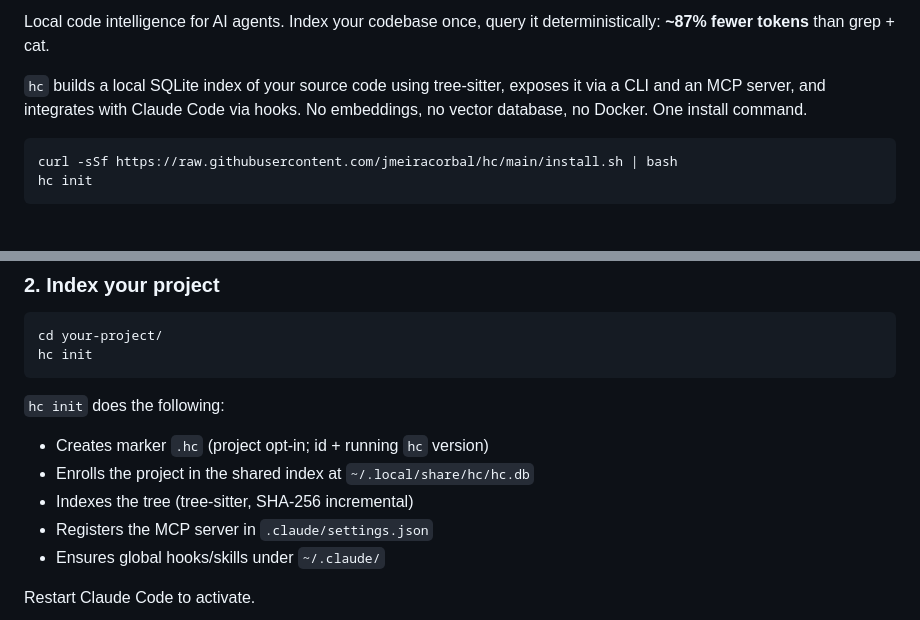
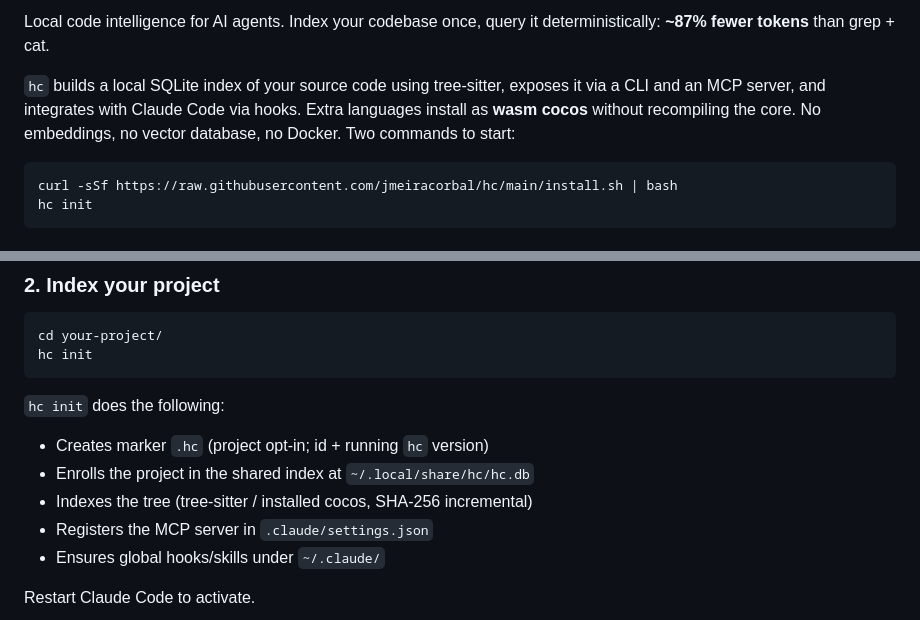
Before and after one commit to jmeiracorbal/hc, a Markdown page: README.md, 2 parts joined by grey strips. Drawn GitHub-style.

````diff
--- a/README.md
+++ b/README.md
@@ -6,7 +9,7 @@
 
 Local code intelligence for AI agents. Index your codebase once, query it deterministically: **~87% fewer tokens** than grep + cat.
 
-`hc` builds a local SQLite index of your source code using tree-sitter, exposes it via a CLI and an MCP server, and integrates with Claude Code via hooks. No embeddings, no vector database, no Docker. One install command.
+`hc` builds a local SQLite index of your source code using tree-sitter, exposes it via a CLI and an MCP server, and integrates with Claude Code via hooks. Extra languages install as **wasm cocos** without recompiling the core. No embeddings, no vector database, no Docker. Two commands to start:
 
 ```
 curl -sSf https://raw.githubusercontent.com/jmeiracorbal/hc/main/install.sh | bash
@@ -116,7 +122,7 @@ hc init
 `hc init` does the following:
 - Creates marker `.hc` (project opt-in; id + running `hc` version)
 - Enrolls the project in the shared index at `~/.local/share/hc/hc.db`
-- Indexes the tree (tree-sitter, SHA-256 incremental)
+- Indexes the tree (tree-sitter / installed cocos, SHA-256 incremental)
 - Registers the MCP server in `.claude/settings.json`
 - Ensures global hooks/skills under `~/.claude/`
 
````
Also changed, not shown: other parts of README.md (+68 -30 lines).
